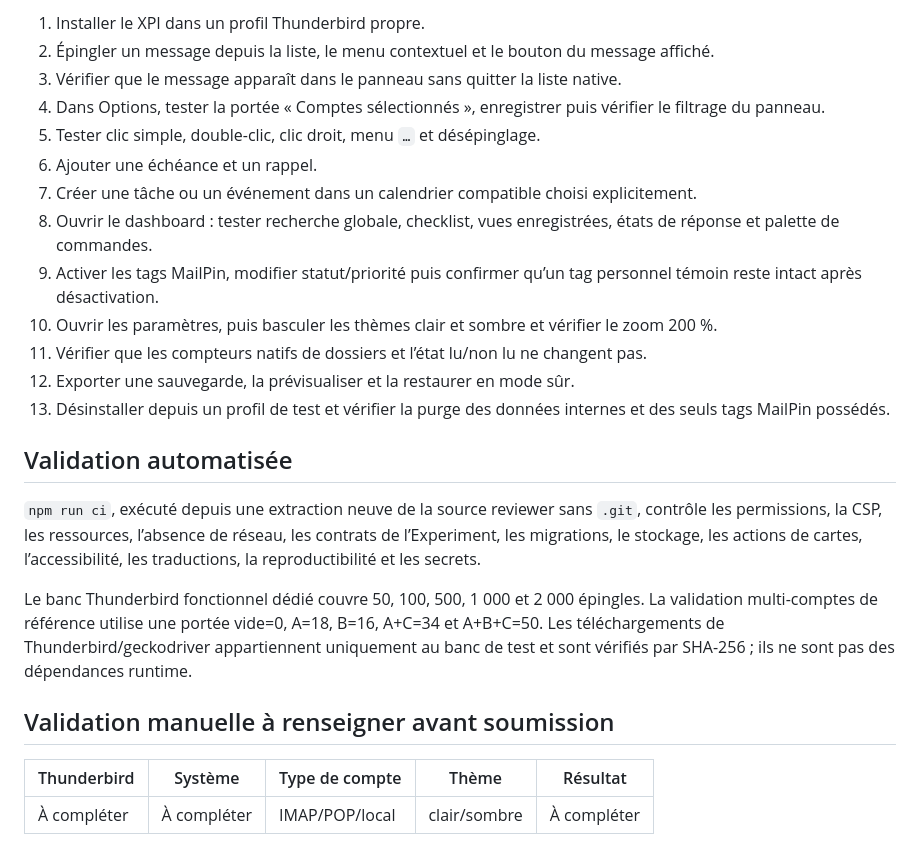
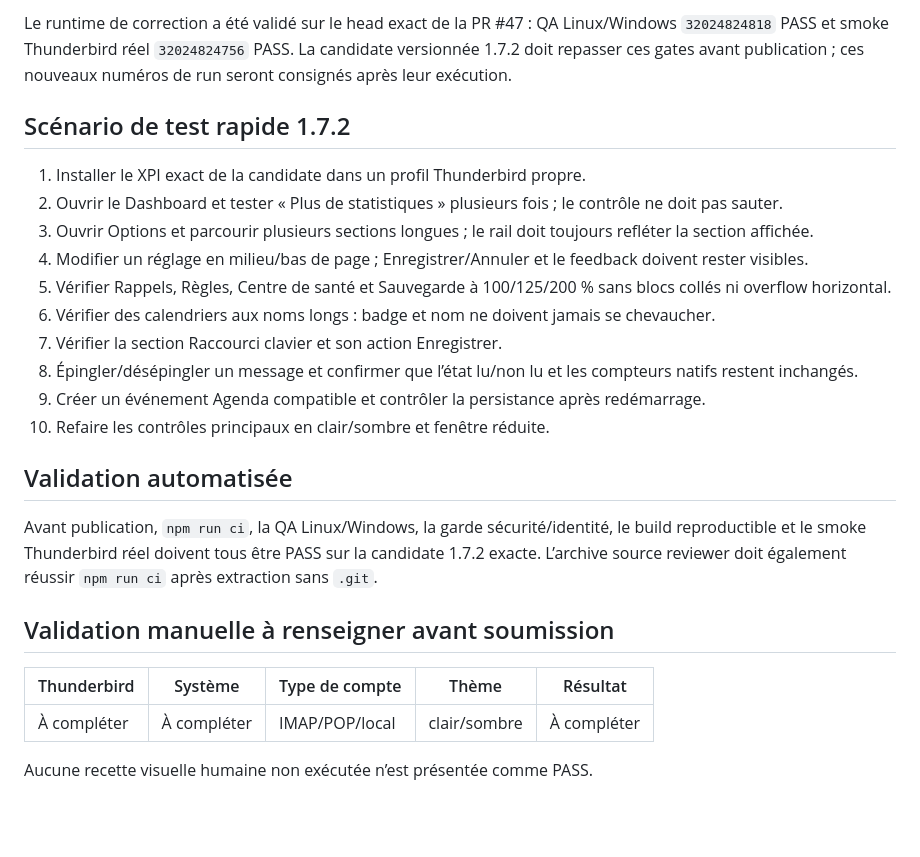
Before and after one commit to ussmarines/mailperch-thunderbird, a Markdown page: release/ATN_REVIEW_NOTES_TEMPLATE.md, the part around one of its changes. Drawn GitHub-style; blank space fills up the shorter version.

```diff
--- a/release/ATN_REVIEW_NOTES_TEMPLATE.md
+++ b/release/ATN_REVIEW_NOTES_TEMPLATE.md
@@ -51,26 +51,27 @@ Voir `PRIVACY.md`, `SECURITY.md`, `SECURITY_AUDIT_1.7.1.md` et `release/BUILD_IN
 
-1. Installer le XPI dans un profil Thunderbird propre.
-2. Épingler un message depuis la liste, le menu contextuel et le bouton du message affiché.
-3. Vérifier que le message apparaît dans le panneau sans quitter la liste native.
-4. Dans Options, tester la portée « Comptes sélectionnés », enregistrer puis vérifier le filtrage du panneau.
-5. Tester clic simple, double-clic, clic droit, menu `…` et désépinglage.
-6. Ajouter une échéance et un rappel.
-7. Créer une tâche ou un événement dans un calendrier compatible choisi explicitement.
-8. Ouvrir le dashboard : tester recherche globale, checklist, vues enregistrées, états de réponse et palette de commandes.
-9. Activer les tags MailPin, modifier statut/priorité puis confirmer qu’un tag personnel témoin reste intact après désactivation.
-10. Ouvrir les paramètres, puis basculer les thèmes clair et sombre et vérifier le zoom 200 %.
-11. Vérifier que les compteurs natifs de dossiers et l’état lu/non lu ne changent pas.
-12. Exporter une sauvegarde, la prévisualiser et la restaurer en mode sûr.
-13. Désinstaller depuis un profil de test et vérifier la purge des données internes et des seuls tags MailPin possédés.
+Le runtime de correction a été validé sur le head exact de la PR #47 : QA Linux/Windows `32024824818` PASS et smoke Thunderbird réel `32024824756` PASS. La candidate versionnée 1.7.2 doit repasser ces gates avant publication ; ces nouveaux numéros de run seront consignés après leur exécution.
+
+## Scénario de test rapide 1.7.2
+
+1. Installer le XPI exact de la candidate dans un profil Thunderbird propre.
+2. Ouvrir le Dashboard et tester « Plus de statistiques » plusieurs fois ; le contrôle ne doit pas sauter.
+3. Ouvrir Options et parcourir plusieurs sections longues ; le rail doit toujours refléter la section affichée.
+4. Modifier un réglage en milieu/bas de page ; Enregistrer/Annuler et le feedback doivent rester visibles.
+5. Vérifier Rappels, Règles, Centre de santé et Sauvegarde à 100/125/200 % sans blocs collés ni overflow horizontal.
+6. Vérifier des calendriers aux noms longs : badge et nom ne doivent jamais se chevaucher.
+7. Vérifier la section Raccourci clavier et son action Enregistrer.
+8. Épingler/désépingler un message et confirmer que l’état lu/non lu et les compteurs natifs restent inchangés.
+9. Créer un événement Agenda compatible et contrôler la persistance après redémarrage.
+10. Refaire les contrôles principaux en clair/sombre et fenêtre réduite.
 
 ## Validation automatisée
 
-`npm run ci`, exécuté depuis une extraction neuve de la source reviewer sans `.git`, contrôle les permissions, la CSP, les ressources, l’absence de réseau, les contrats de l’Experiment, les migrations, le stockage, les actions de cartes, l’accessibilité, les traductions, la reproductibilité et les secrets.
-
-Le banc Thunderbird fonctionnel dédié couvre 50, 100, 500, 1 000 et 2 000 épingles. La validation multi-comptes de référence utilise une portée vide=0, A=18, B=16, A+C=34 et A+B+C=50. Les téléchargements de Thunderbird/geckodriver appartiennent uniquement au banc de test et sont vérifiés par SHA-256 ; ils ne sont pas des dépendances runtime.
+Avant publication, `npm run ci`, la QA Linux/Windows, la garde sécurité/identité, le build reproductible et le smoke Thunderbird réel doivent tous être PASS sur la candidate 1.7.2 exacte. L’archive source reviewer doit également réussir `npm run ci` après extraction sans `.git`.
 
 ## Validation manuelle à renseigner avant soumission
 
 | Thunderbird | Système | Type de compte | Thème | Résultat |
 |---|---|---|---|---|
 | À compléter | À compléter | IMAP/POP/local | clair/sombre | À compléter |
+
+Aucune recette visuelle humaine non exécutée n’est présentée comme PASS.
```
Also changed, not shown: other parts of release/ATN_REVIEW_NOTES_TEMPLATE.md (+20 -20 lines).
